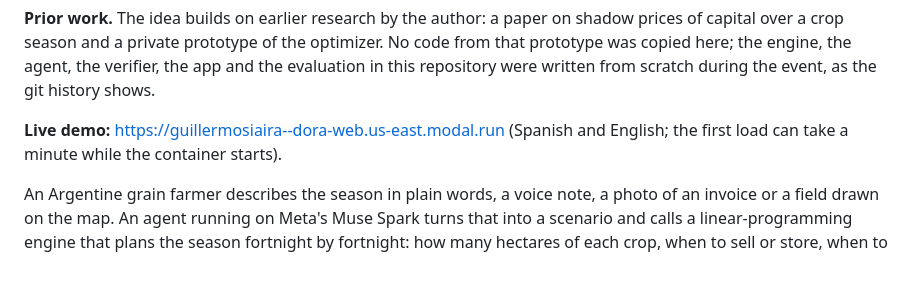
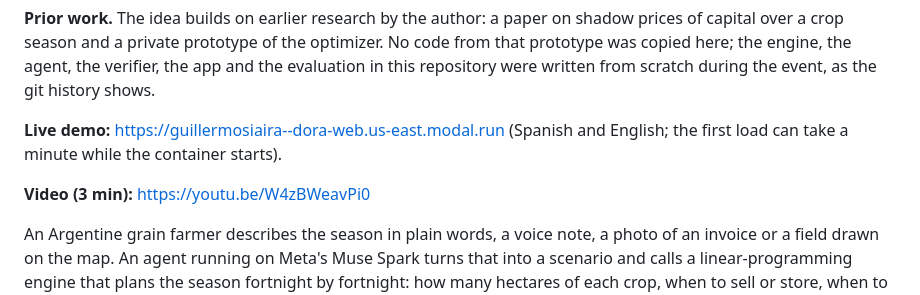
Before and after one commit to GuillermoSiaira/dora-farm-agent, a Markdown page: README.md, the part around the change. Drawn GitHub-style; blank space fills up the shorter version.

Commit message:
README and submission text: demo video link
Co-Authored-By: Claude Opus 5.5 <noreply@anthropic.com>

```diff
--- a/README.md
+++ b/README.md
@@ -14,6 +14,8 @@ Built during the Meta Global AI Developer Hackathon (build period: Oct 27 – No
 **Prior work.** The idea builds on earlier research by the author: a paper on shadow prices of capital over a crop season and a private prototype of the optimizer. No code from that prototype was copied here; the engine, the agent, the verifier, the app and the evaluation in this repository were written from scratch during the event, as the git history shows.
 
 **Live demo:** https://guillermosiaira--dora-web.us-east.modal.run (Spanish and English; the first load can take a minute while the container starts).
+
+**Video (3 min):** https://youtu.be/W4zBWeavPi0
 
 An Argentine grain farmer describes the season in plain words, a voice note, a photo of an invoice or a field drawn on the map. An agent running on Meta's Muse Spark turns that into a scenario and calls a linear-programming engine that plans the season fortnight by fortnight: how many hectares of each crop, when to sell or store, when to use credit, and what each scarce resource is worth (shadow prices of cash, capital, land, storage and credit). It also tells an owner what renting the land out would pay and the rent above which renting beats farming, and for each crop left out, the price in each sale fortnight at which it would be worth sowing (from the LP reduced costs, checked by re-solving). A deterministic verifier checks that every number in the agent's answer comes from the engine before the farmer sees it. When something the farmer did not say could change the plan, the agent asks one question at a time, starting with the one that would cost the most to get wrong.
 
```
Also changed, not shown: docs/envio.md (+1 -1 lines).
